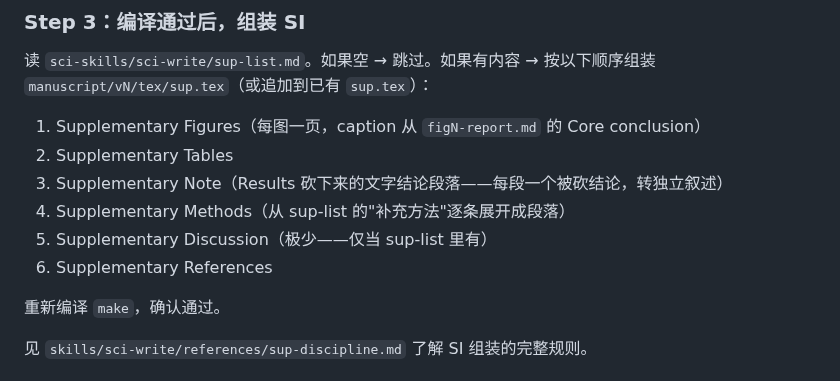
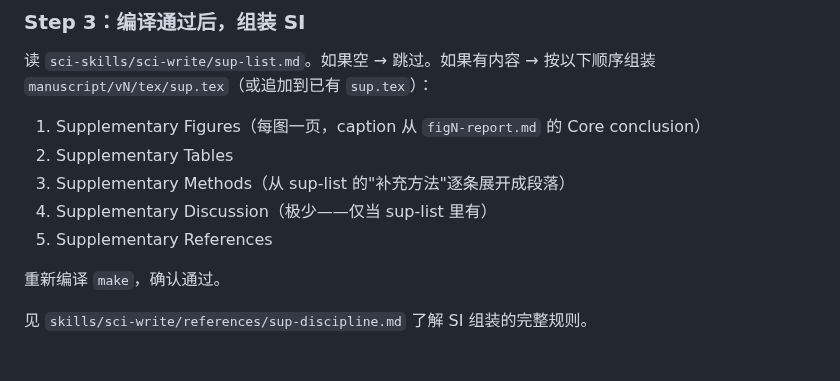
Before and after one commit to Joe-zhouman/sci-skills, a Markdown page: skills/sci-export/SKILL.md, the part around the change. Drawn GitHub-style.

Commit message:
sci-write/sci-export: remove Supplementary Note — overflow results go into Discussion, not separate SI section

```diff
--- a/skills/sci-export/SKILL.md
+++ b/skills/sci-export/SKILL.md
@@ -77,10 +77,9 @@ cd manuscript/vN/tex && make
 
 1. Supplementary Figures（每图一页，caption 从 `figN-report.md` 的 Core conclusion）
 2. Supplementary Tables
-3. Supplementary Note（Results 砍下来的文字结论段落——每段一个被砍结论，转独立叙述）
-4. Supplementary Methods（从 sup-list 的"补充方法"逐条展开成段落）
-5. Supplementary Discussion（极少——仅当 sup-list 里有）
-6. Supplementary References
+3. Supplementary Methods（从 sup-list 的"补充方法"逐条展开成段落）
+4. Supplementary Discussion（极少——仅当 sup-list 里有）
+5. Supplementary References
 
 重新编译 `make`，确认通过。
 
```
Also changed, not shown: 1 other file.
